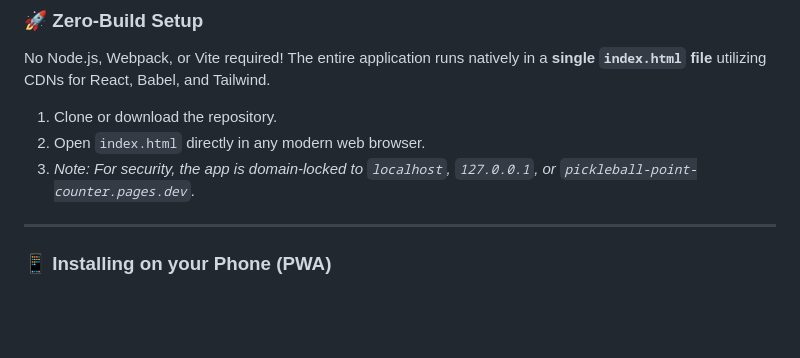
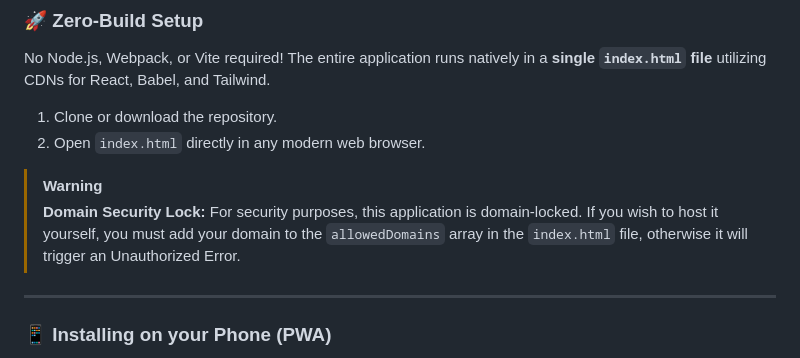
Before and after one commit to yikchun1234/pickleball-point-counter, a Markdown page: README.md, the part around the change. GitHub-like rendering; blank space fills up the shorter version.

```diff
--- a/README.md
+++ b/README.md
@@ -31,7 +31,9 @@ No Node.js, Webpack, or Vite required! The entire application runs natively in a
 
 1. Clone or download the repository.
 2. Open `index.html` directly in any modern web browser.
-3. *Note: For security, the app is domain-locked to `localhost`, `127.0.0.1`, or `pickleball-point-counter.pages.dev`.*
+
+> [!WARNING]
+> **Domain Security Lock:** For security purposes, this application is domain-locked. If you wish to host it yourself, you must add your domain to the `allowedDomains` array in the `index.html` file, otherwise it will trigger an Unauthorized Error.
 
 ---
 
```
